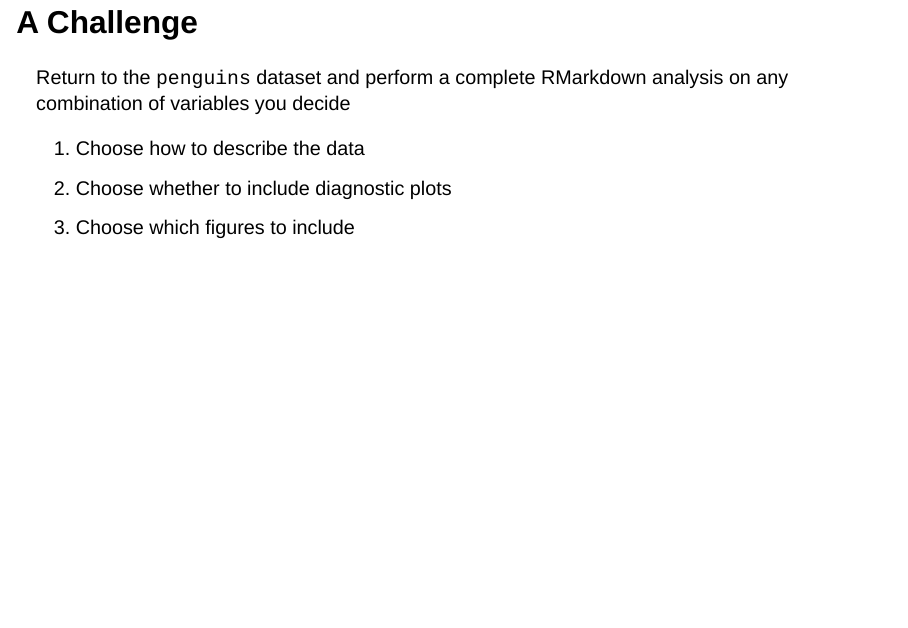
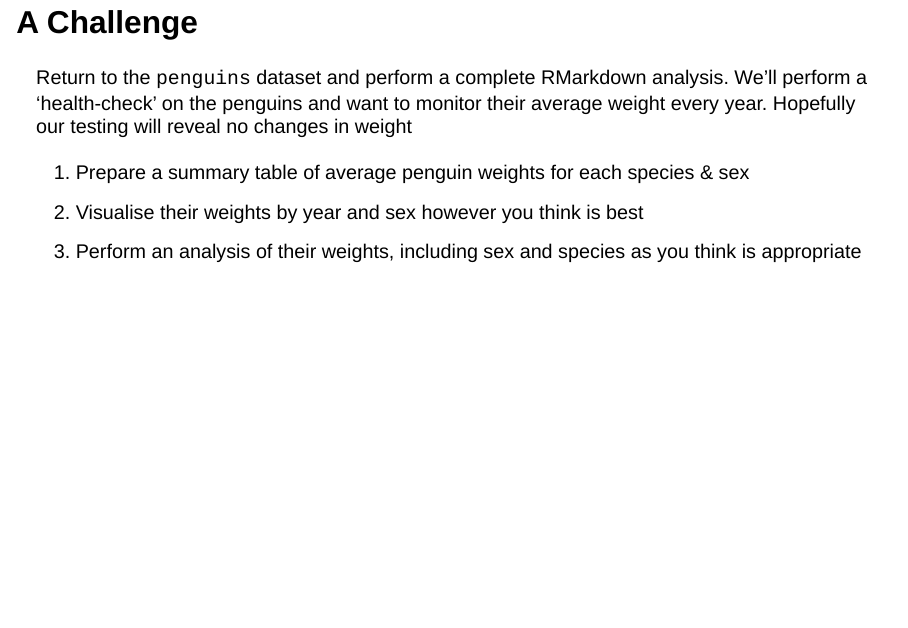
Before and after one commit to black-ochre-data-labs/RAdelaide25, a Quarto document (rmarkdown_slides.qmd): page 55 of 55. Rendered offline with R 4.5, knitr and Pandoc in place of Quarto, with nearby package versions; drawn as Slidy slides in place of the format the file asks for; some code elsewhere in the file could not run offline.

Commit message:
Updated challenge

```diff
--- a/rmarkdown_slides.qmd
+++ b/rmarkdown_slides.qmd
@@ -829,8 +829,10 @@ I learned using R scripts but now I only use these in formal packages, or if def
 
 ## A Challenge
 
-Return to the `penguins` dataset and perform a complete RMarkdown analysis on any combination of variables you decide
+Return to the `penguins` dataset and perform a complete RMarkdown analysis.
+We'll perform a 'health-check' on the penguins and want to monitor their average weight every year.
+Hopefully our testing will reveal no changes in weight
 
-1. Choose how to describe the data
-2. Choose whether to include diagnostic plots
-3. Choose which figures to include
+1. Prepare a summary table of average penguin weights for each species & sex
+2. Visualise their weights by year and sex however you think is best
+3. Perform an analysis of their weights, including sex and species as you think is appropriate
```
Also changed, not shown: rmarkdown.html, rmarkdown_slides.html.
